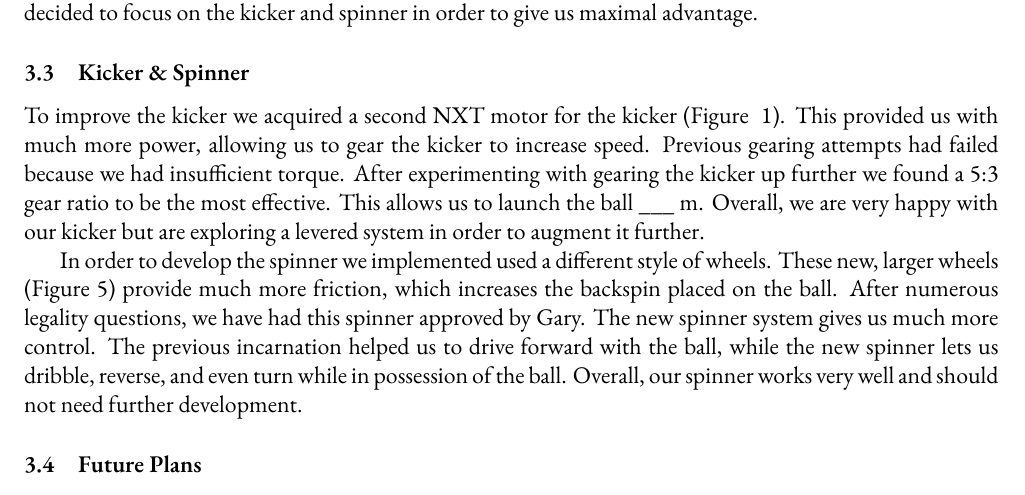
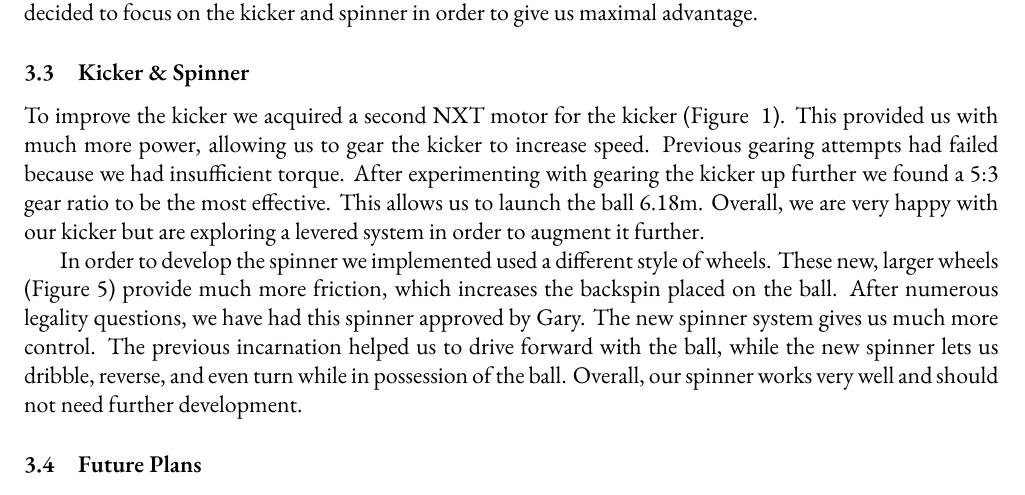
Before and after one commit to sdp-2011/sdp-4, a LaTeX document (docs/reports/group-report-2/essay.tex): part of page 4 of 7, cut so that both start at the same text. Compiled offline with XeLaTeX; a missing font is replaced by an installed copy or a similar font.

Commit message:
Added kicker distance.

```diff
--- a/docs/reports/group-report-2/essay.tex
+++ b/docs/reports/group-report-2/essay.tex
@@ -208,7 +208,7 @@ To improve the kicker we acquired a second NXT motor for the kicker (Figure
 the kicker to increase speed. Previous gearing attempts had failed because we
 had insufficient torque. After experimenting with gearing the kicker up further
 we found a 5:3 gear ratio to be the most effective. This allows us to launch the
-ball \_\_\_ m. Overall, we are very happy with our kicker but are exploring a
+ball 6.18m. Overall, we are very happy with our kicker but are exploring a
 levered system in order to augment it further.
 
 In order to develop the spinner we implemented used a different style of wheels.
```
